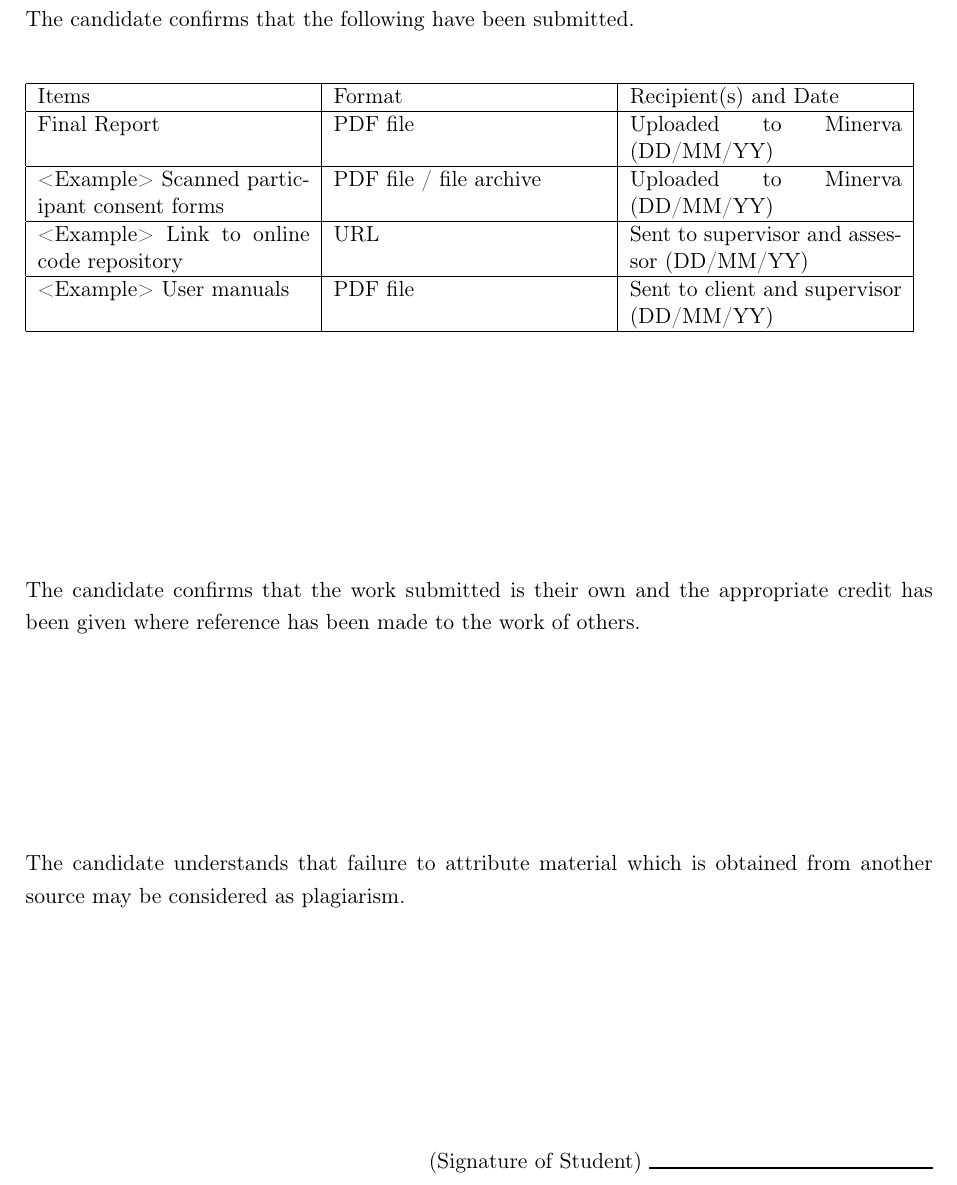
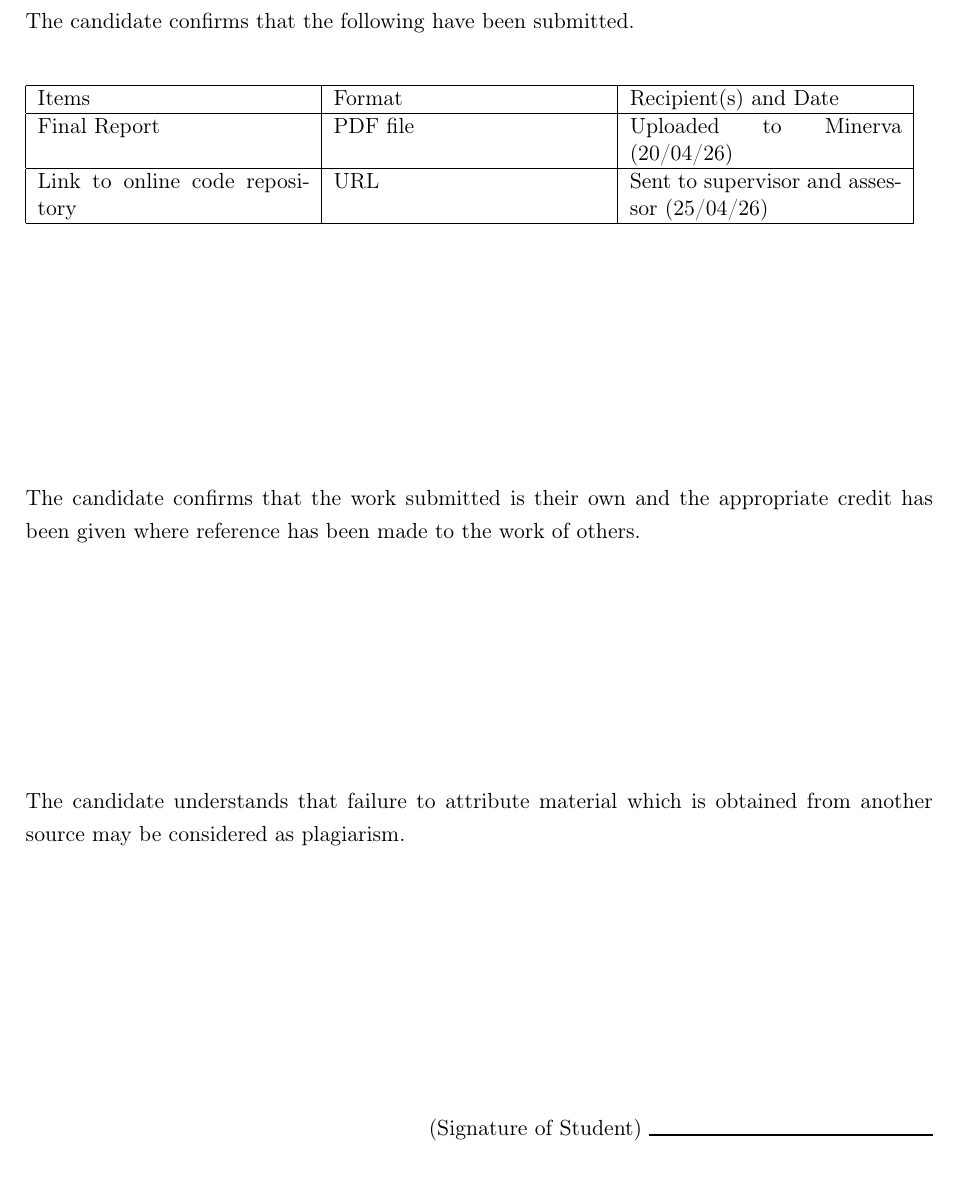
Before and after one commit to Brandnewson/F1_StrategySimulator, a LaTeX thesis (report/finalReport.tex, which reads report/config.tex, report/prelude.tex): part of page 2 of 56 before the commit and part of page 2 of 60 after it, cut so that both start at the same text. Compiled offline with pdfLaTeX.

Commit message:
config edits to be in line with report template

```diff
--- a/report/config.tex
+++ b/report/config.tex
@@ -35,7 +35,7 @@
  left=25mm,
  right=25mm,
  top=25mm,
- bottom=20mm,
+ bottom=25mm,
  }
 
 %%%%%%%%%%%%%%%%%%%%%%%%%%%%%%%%%%%%%%%%%%%%%%%%%%%%%%%%%%%%%%%%%%%%%%%%%%%%%%
@@ -44,6 +44,10 @@
  %\singlespacing
  \onehalfspacing
  %\doublespacing
+
+% Keep paragraph starts flush-left throughout the report.
+\setlength{\parindent}{0pt}
+\setlength{\parskip}{0.6em}
 
 %%%%%%%%%%%%%%%%%%%%%%%%%%%%%%%%%%%%%%%%%%%%%%%%%%%%%%%%%%%%%%%%%%%%%%%%%%%%%%
 % Spacing for the chapter header
--- a/report/prelude.tex
+++ b/report/prelude.tex
@@ -16,13 +16,9 @@
 \hline
 Items & Format & Recipient(s) and Date \\
 \hline
-Final Report & PDF file & Uploaded to Minerva (DD/MM/YY) \\
+Final Report & PDF file & Uploaded to Minerva (20/04/26) \\
 \hline
-<Example> Scanned participant consent forms & PDF file / file archive & Uploaded to Minerva (DD/MM/YY) \\
-\hline
-<Example> Link to online code repository & URL & Sent to supervisor and assessor (DD/MM/YY) \\
-\hline
-<Example> User manuals & PDF file & Sent to client and supervisor (DD/MM/YY) \\
+Link to online code repository & URL & Sent to supervisor and assessor (25/04/26) \\
 \hline
 \end{tabular}
 \end{table}
@@ -41,11 +37,13 @@ Final Report & PDF file & Uploaded to Minerva (DD/MM/YY) \\
 % Sign this with a pen for all of the hard copies before you hand
 % them over to the SSO. If for any reason the submission of final reports
 % is online-only, replace the '\rule{}{}' command with your name.
-\flushright(Signature of Student) \rule{50mm}{1pt}
-\flushleft
+\begin{flushright}
+(Signature of Student) \rule{50mm}{1pt}
+\end{flushright}
 
 \vfill
 
 \textcopyright~\session~The University of Leeds and~\fullname
 % Summary
 
+\clearpage
```
Also changed, not shown: report/prelude.tex (14 more changed lines).
